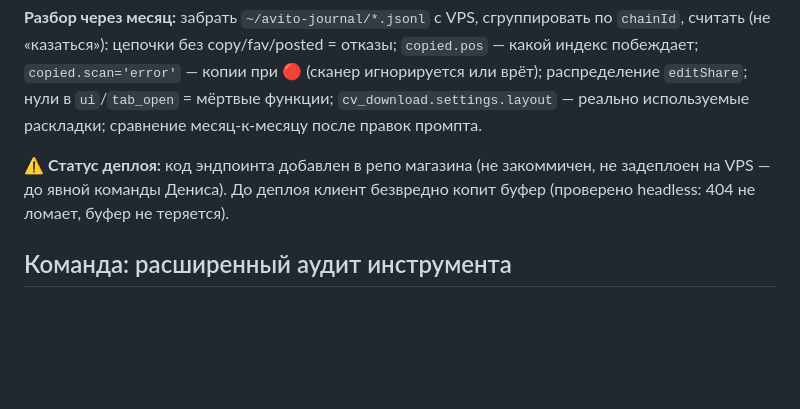
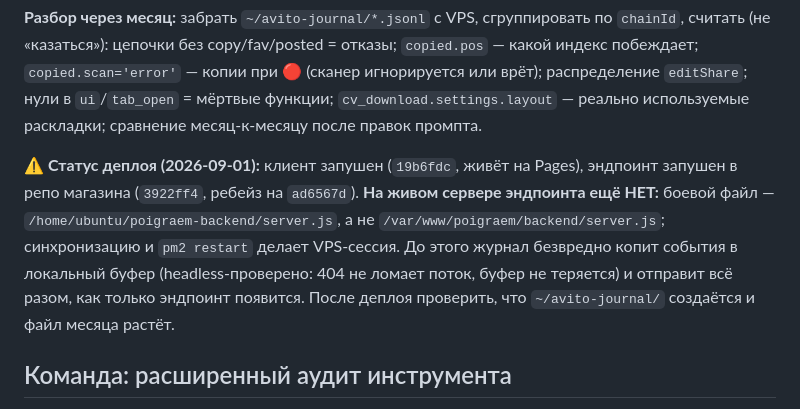
Before and after one commit to enterteinment42/avito-helper, a Markdown page: CLAUDE.md, the part around the change. Drawn GitHub-style; blank space fills up the shorter version.

Commit message:
Статус деплоя журнала: клиент и эндпоинт запушены, живой бэкенд ждёт VPS-сессию

```diff
--- a/CLAUDE.md
+++ b/CLAUDE.md
@@ -37,7 +37,7 @@
 
 **Разбор через месяц:** забрать `~/avito-journal/*.jsonl` с VPS, сгруппировать по `chainId`, считать (не «казаться»): цепочки без copy/fav/posted = отказы; `copied.pos` — какой индекс побеждает; `copied.scan='error'` — копии при 🔴 (сканер игнорируется или врёт); распределение `editShare`; нули в `ui`/`tab_open` = мёртвые функции; `cv_download.settings.layout` — реально используемые раскладки; сравнение месяц-к-месяцу после правок промпта.
 
-⚠️ **Статус деплоя:** код эндпоинта добавлен в репо магазина (не закоммичен, не задеплоен на VPS — до явной команды Дениса). До деплоя клиент безвредно копит буфер (проверено headless: 404 не ломает, буфер не теряется).
+⚠️ **Статус деплоя (2026-09-01):** клиент запушен (`19b6fdc`, живёт на Pages), эндпоинт запушен в репо магазина (`3922ff4`, ребейз на `ad6567d`). **На живом сервере эндпоинта ещё НЕТ:** боевой файл — `/home/ubuntu/poigraem-backend/server.js`, а не `/var/www/poigraem/backend/server.js`; синхронизацию и `pm2 restart` делает VPS-сессия. До этого журнал безвредно копит события в локальный буфер (headless-проверено: 404 не ломает поток, буфер не теряется) и отправит всё разом, как только эндпоинт появится. После деплоя проверить, что `~/avito-journal/` создаётся и файл месяца растёт.
 
 ## Команда: расширенный аудит инструмента
 
```
